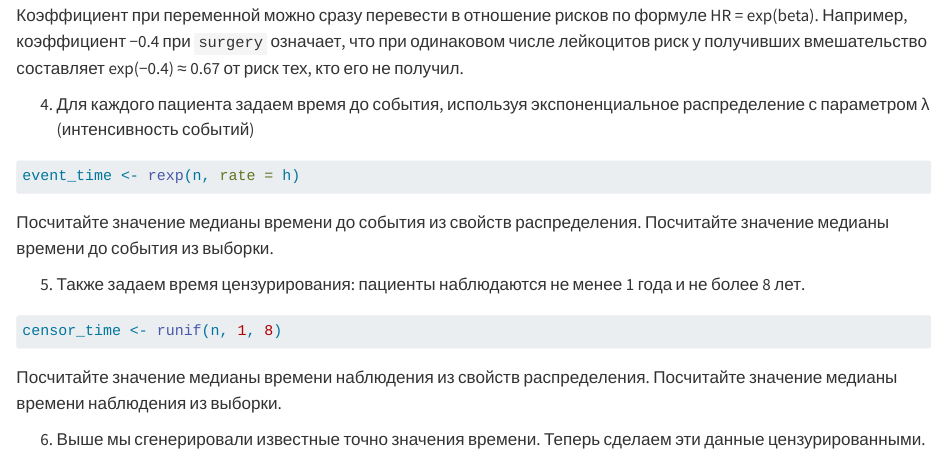
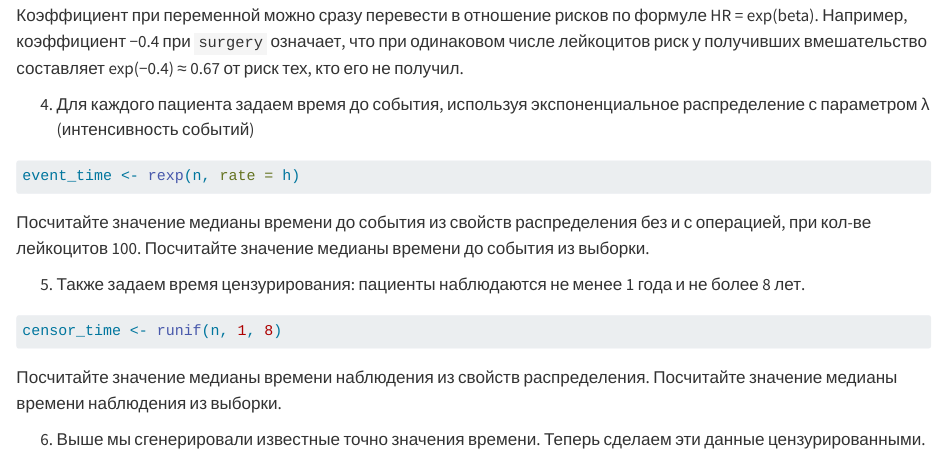
Before and after one commit to shevelevalisa/surv_analysis_hw, a Quarto document (homework-data.qmd): the page in a window 1100 px wide, from 950 px down. Rendered offline with R 4.5, knitr and Pandoc in place of Quarto, with nearby package versions.

Commit message:
Поправил задание в генераторе

````diff
--- a/homework-data.qmd
+++ b/homework-data.qmd
@@ -59,7 +59,7 @@ h <- exp(logh)
 event_time <- rexp(n, rate = h)
 ```
 
-Посчитайте значение медианы времени до события из свойств распределения.
+Посчитайте значение медианы времени до события из свойств распределения без и с операцией, при кол-ве лейкоцитов 100.
 Посчитайте значение медианы времени до события из выборки.
 
 ```{r}
````
